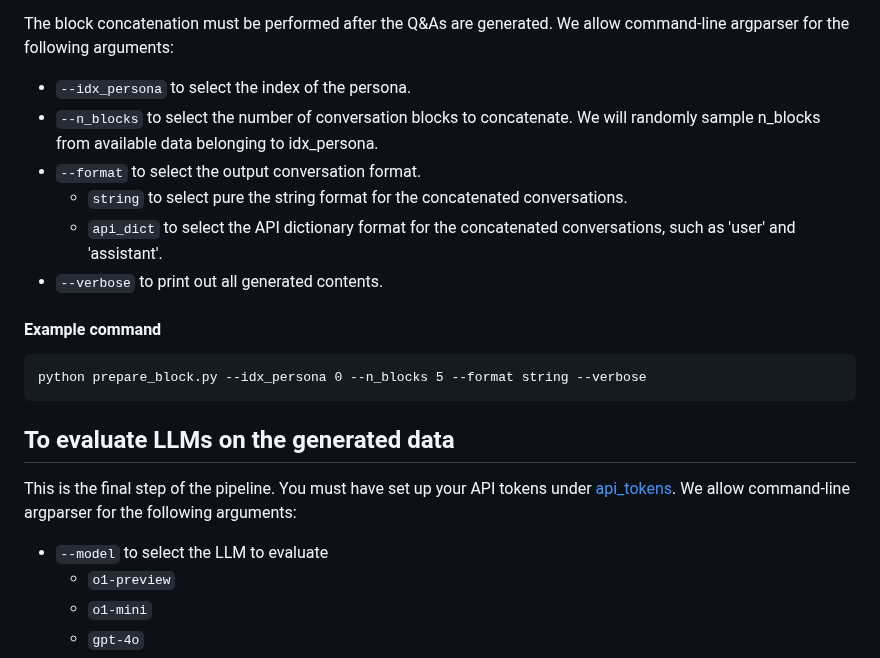
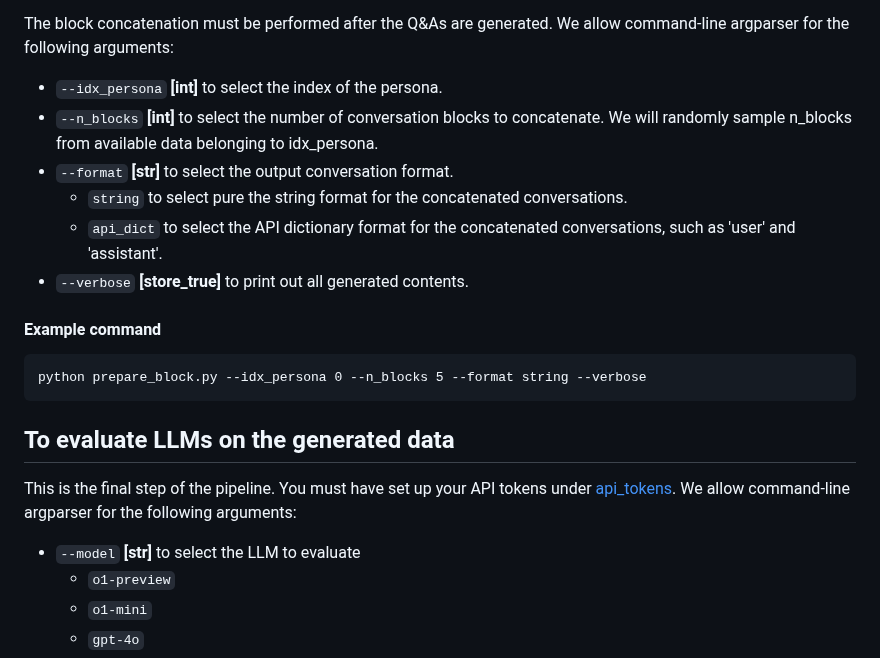
Before and after one commit to bowen-upenn/PersonaMem, a Markdown page: README.md, the part around one of its changes. Drawn GitHub-style.

````diff
--- a/README.md
+++ b/README.md
@@ -78,12 +78,12 @@ This step is optional and intended for debugging purposes only. The actual block
 
 The block concatenation must be performed after the Q&As are generated. We allow command-line argparser for the following arguments:
 
-- ```--idx_persona``` to select the index of the persona.
-- ```--n_blocks``` to select the number of conversation blocks to concatenate. We will randomly sample n_blocks from available data belonging to idx_persona.
-- ```--format``` to select the output conversation format.
+- ```--idx_persona``` **[int]** to select the index of the persona.
+- ```--n_blocks``` **[int]** to select the number of conversation blocks to concatenate. We will randomly sample n_blocks from available data belonging to idx_persona.
+- ```--format``` **[str]** to select the output conversation format.
   - ```string``` to select pure the string format for the concatenated conversations.
   - ```api_dict``` to select the API dictionary format for the concatenated conversations, such as 'user' and 'assistant'.
-- ```--verbose``` to print out all generated contents.
+- ```--verbose``` **[store_true]** to print out all generated contents.
 
 #### Example command
 
@@ -94,7 +94,7 @@ The block concatenation must be performed after the Q&As are generated. We allow
 
 This is the final step of the pipeline. You must have set up your API tokens under [api_tokens](api_tokens). We allow command-line argparser for the following arguments:
 
-- ```--model``` to select the LLM to evaluate
+- ```--model``` **[str]** to select the LLM to evaluate
   - ```o1-preview```
   - ```o1-mini```
   - ```gpt-4o```
````
Also changed, not shown: other parts of README.md (+15 -15 lines).
